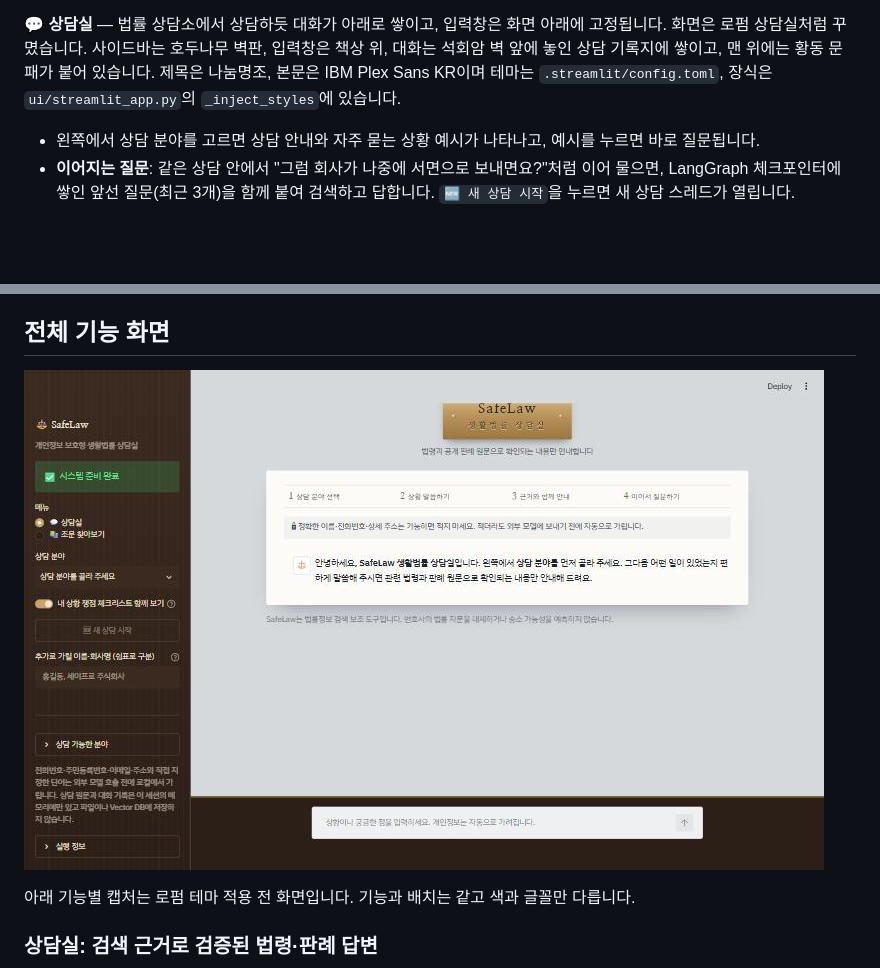
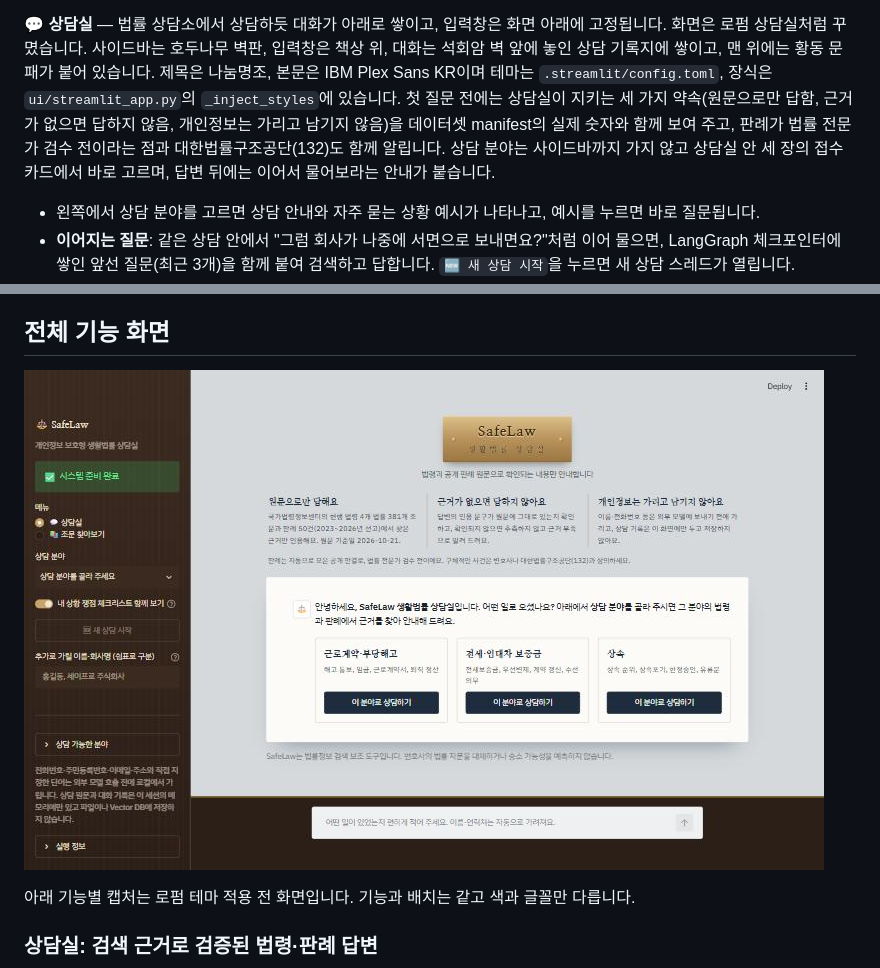
Before and after one commit to Jkim1647/ssafy16-safelaw-rag, a Markdown page: README.md, 2 parts joined by grey strips. Drawn GitHub-style; pictures changed too: docs/assets/safelaw-lawfirm-room.png; blank space fills up the shorter version.

```diff
--- a/README.md
+++ b/README.md
@@ -129,6 +129,7 @@ Streamlit의 기본 주소는 `http://localhost:8501`, 웹 화면은 `http://loc
 
 **💬 상담실** — 법률 상담소에서 상담하듯 대화가 아래로 쌓이고, 입력창은 화면 아래에 고정됩니다.
 화면은 로펌 상담실처럼 꾸몄습니다. 사이드바는 호두나무 벽판, 입력창은 책상 위, 대화는 석회암 벽 앞에 놓인 상담 기록지에 쌓이고, 맨 위에는 황동 문패가 붙어 있습니다. 제목은 나눔명조, 본문은 IBM Plex Sans KR이며 테마는 `.streamlit/config.toml`, 장식은 `ui/streamlit_app.py`의 `_inject_styles`에 있습니다.
+첫 질문 전에는 상담실이 지키는 세 가지 약속(원문으로만 답함, 근거가 없으면 답하지 않음, 개인정보는 가리고 남기지 않음)을 데이터셋 manifest의 실제 숫자와 함께 보여 주고, 판례가 법률 전문가 검수 전이라는 점과 대한법률구조공단(132)도 함께 알립니다. 상담 분야는 사이드바까지 가지 않고 상담실 안 세 장의 접수 카드에서 바로 고르며, 답변 뒤에는 이어서 물어보라는 안내가 붙습니다.
 
 - 왼쪽에서 상담 분야를 고르면 상담 안내와 자주 묻는 상황 예시가 나타나고, 예시를 누르면 바로 질문됩니다.
 - **이어지는 질문**: 같은 상담 안에서 "그럼 회사가 나중에 서면으로 보내면요?"처럼 이어 물으면, LangGraph 체크포인터에 쌓인 앞선 질문(최근 3개)을 함께 붙여 검색하고 답합니다. `🆕 새 상담 시작`을 누르면 새 상담 스레드가 열립니다.
```
Also changed, not shown: docs/verification-results.md (+5 -4 lines), 3 other files.
